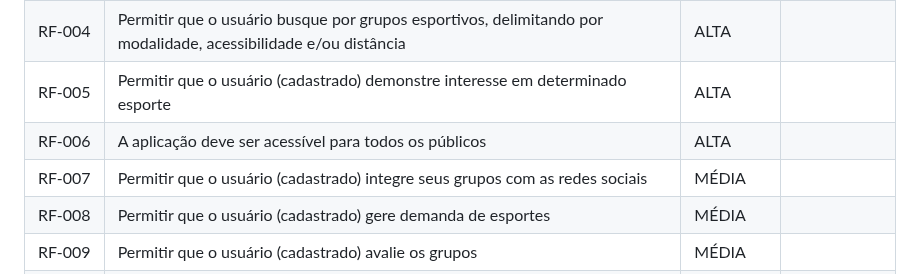
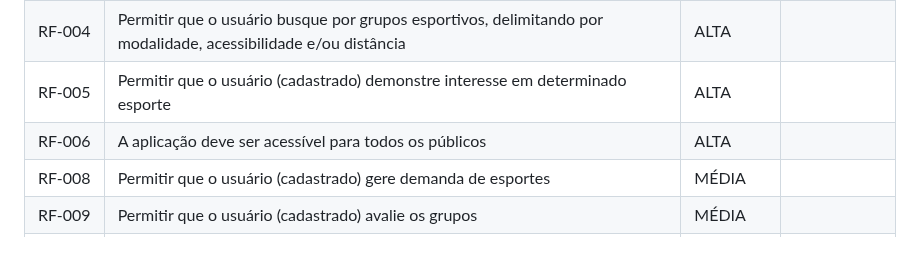
Before and after one commit to ICEI-PUC-Minas-PMV-SI/pmv-si-2023-1-e1-proj-web-t5-esportes_gratuitos, a Markdown page: docs/especification.md, the part around the change. Drawn GitHub-style; blank space fills up the shorter version.

```diff
--- a/docs/especification.md
+++ b/docs/especification.md
@@ -80,7 +80,6 @@ As tabelas que se seguem apresentam os requisitos funcionais e não funcionais q
 |RF-004| Permitir que o usuário busque por grupos esportivos, delimitando por modalidade, acessibilidade e/ou distância | ALTA | |
 |RF-005| Permitir que o usuário (cadastrado) demonstre interesse em determinado esporte | ALTA | |
 |RF-006| A aplicação deve ser acessível para todos os públicos | ALTA | |
-|RF-007| Permitir que o usuário (cadastrado) integre seus grupos com as redes sociais | MÉDIA | |
 |RF-008| Permitir que o usuário (cadastrado) gere demanda de esportes | MÉDIA | |
 |RF-009| Permitir que o usuário (cadastrado) avalie os grupos | MÉDIA | |
 |RF-010| Notificar o usuário de grupos criados em sua área | BAIXA | |
```
